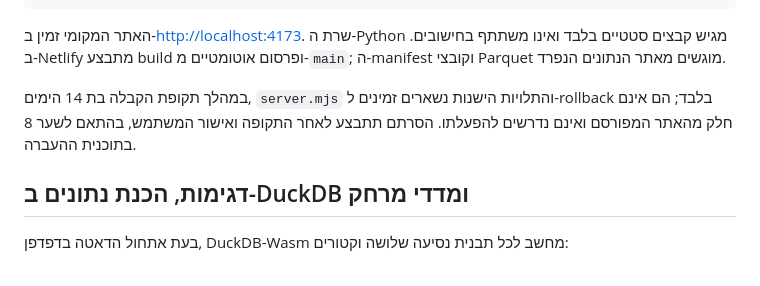
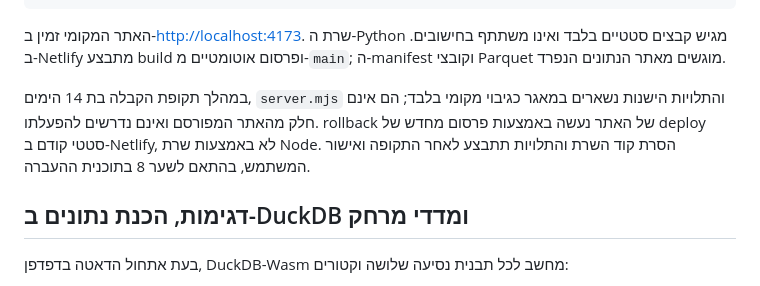
Before and after one commit to idshklein/gtfs-dtw-haus-clustering, a Markdown page: app/README.md, the part around the change. Drawn GitHub-style.

Commit message:
docs: clarify static rollback and local Node fallback
Co-authored-by: Copilot <223556219+Copilot@users.noreply.github.com>

```diff
--- a/app/README.md
+++ b/app/README.md
@@ -14,7 +14,7 @@ python -m http.server 4173 --directory dist
 
 האתר המקומי זמין ב-[http://localhost:4173](http://localhost:4173). שרת ה-Python מגיש קבצים סטטיים בלבד ואינו משתתף בחישובים. ב-Netlify מתבצע build ופרסום אוטומטיים מ-`main`; ה-manifest וקובצי Parquet מוגשים מאתר הנתונים הנפרד.
 
-במהלך תקופת הקבלה בת 14 הימים, `server.mjs` והתלויות הישנות נשארים זמינים ל-rollback בלבד; הם אינם חלק מהאתר המפורסם ואינם נדרשים להפעלתו. הסרתם תתבצע לאחר התקופה ואישור המשתמש, בהתאם לשער 8 בתוכנית ההעברה.
+במהלך תקופת הקבלה בת 14 הימים, `server.mjs` והתלויות הישנות נשארים במאגר כגיבוי מקומי בלבד; הם אינם חלק מהאתר המפורסם ואינם נדרשים להפעלתו. rollback של האתר נעשה באמצעות פרסום מחדש של deploy סטטי קודם ב-Netlify, לא באמצעות שרת Node. הסרת קוד השרת והתלויות תתבצע לאחר התקופה ואישור המשתמש, בהתאם לשער 8 בתוכנית ההעברה.
 
 ## דגימות, הכנת נתונים ב-DuckDB ומדדי מרחק
 
```
Also changed, not shown: CLIENT_ONLY_MIGRATION_PLAN.md (+6 -6 lines).
